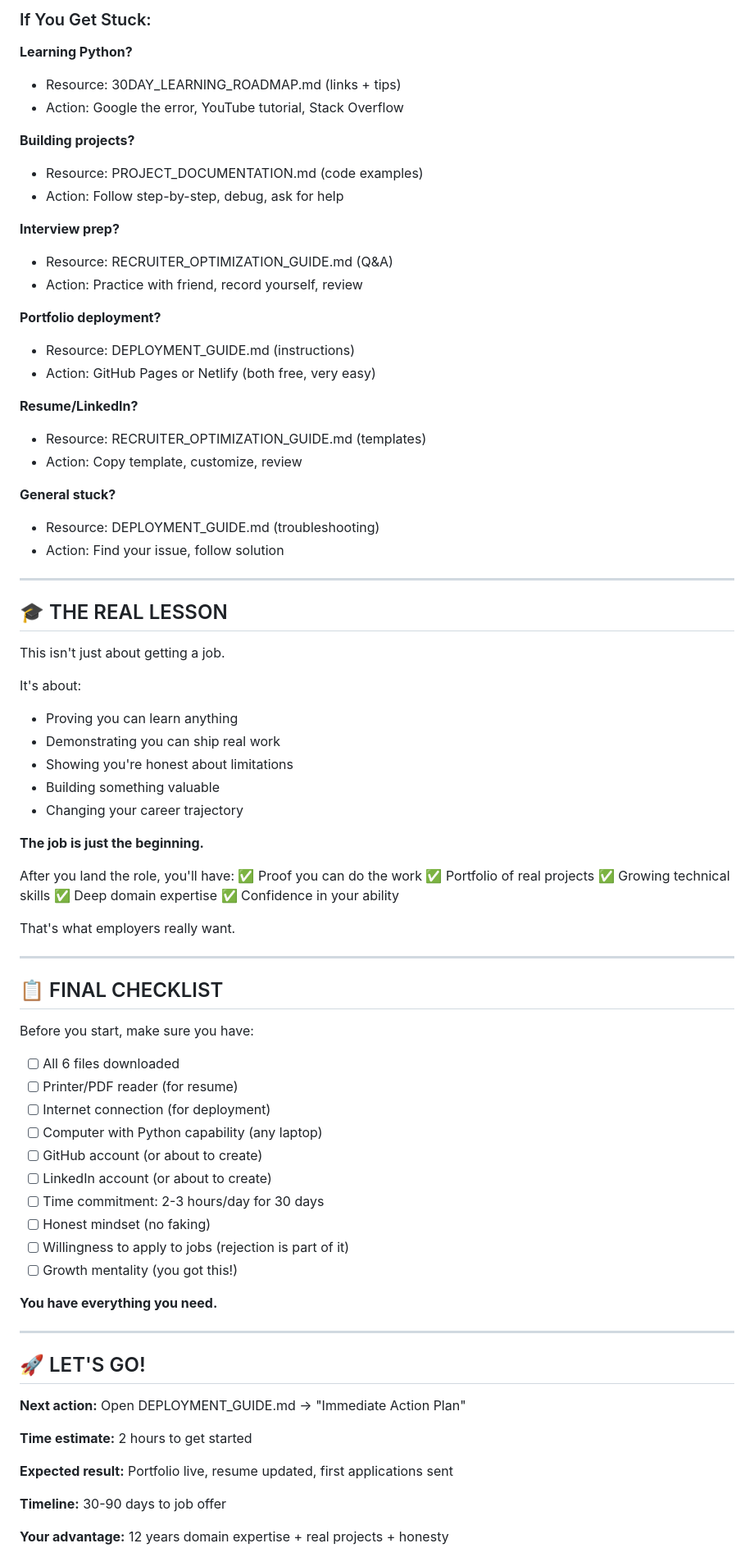
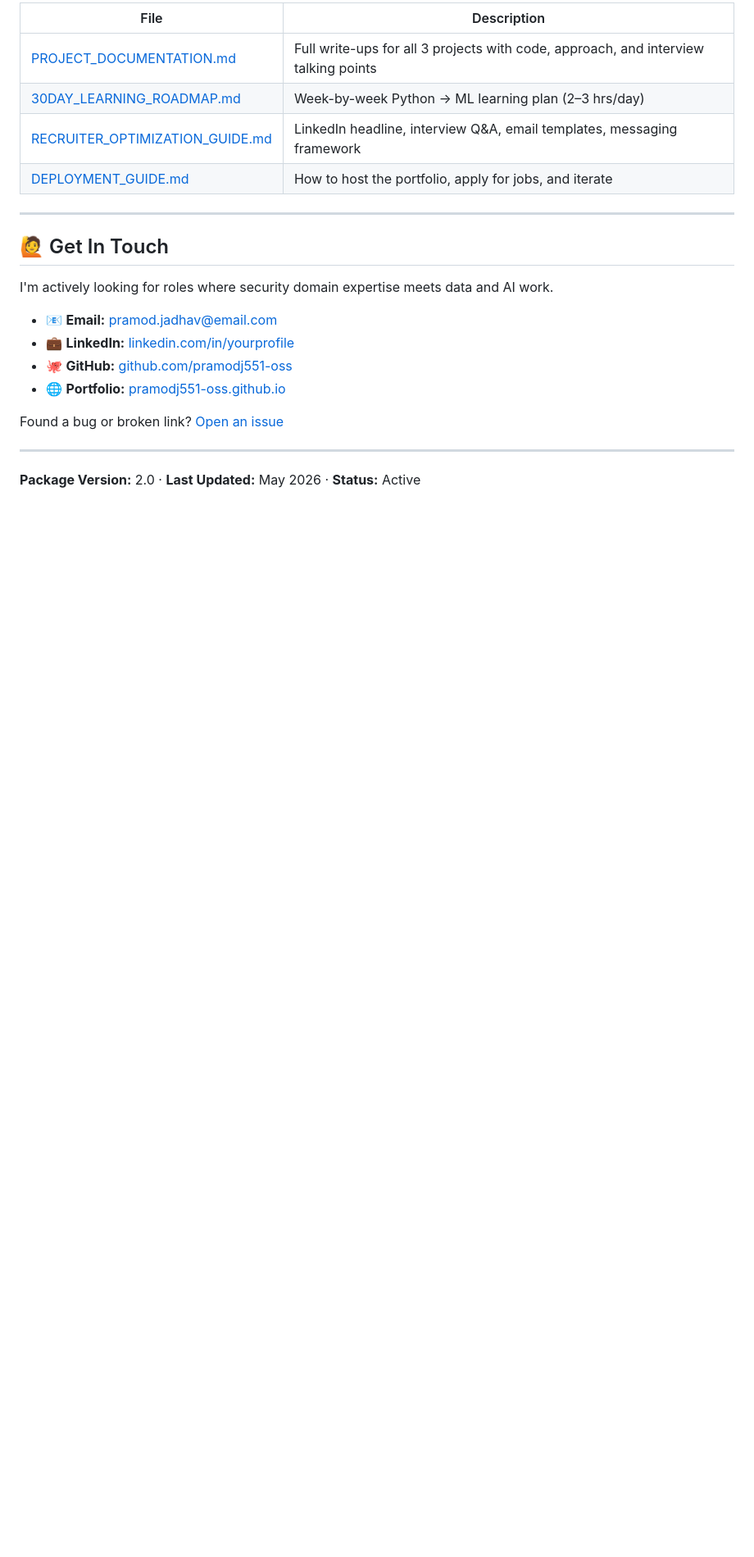
Before and after one commit to pramodj551-oss/Portfolio-, a Markdown page: README.md, the part around one of its changes. Shown at 82% size. GitHub-like rendering; blank space fills up the shorter version.

Commit message:
Revise README for improved clarity and structure
Updated README to enhance portfolio presentation and usability.

```diff
--- a/README.md
+++ b/README.md
@@ -278,84 +121,25 @@ Not overnight, but definitely doable
 
-### If You Get Stuck:
-
-**Learning Python?**
-- Resource: 30DAY_LEARNING_ROADMAP.md (links + tips)
-- Action: Google the error, YouTube tutorial, Stack Overflow
-
-**Building projects?**
-- Resource: PROJECT_DOCUMENTATION.md (code examples)
-- Action: Follow step-by-step, debug, ask for help
-
-**Interview prep?**
-- Resource: RECRUITER_OPTIMIZATION_GUIDE.md (Q&A)
-- Action: Practice with friend, record yourself, review
-
-**Portfolio deployment?**
-- Resource: DEPLOYMENT_GUIDE.md (instructions)
-- Action: GitHub Pages or Netlify (both free, very easy)
-
-**Resume/LinkedIn?**
-- Resource: RECRUITER_OPTIMIZATION_GUIDE.md (templates)
-- Action: Copy template, customize, review
-
-**General stuck?**
-- Resource: DEPLOYMENT_GUIDE.md (troubleshooting)
-- Action: Find your issue, follow solution
+| File | Description |
+|---|---|
+| [PROJECT_DOCUMENTATION.md](./docs/PROJECT_DOCUMENTATION.md) | Full write-ups for all 3 projects with code, approach, and interview talking points |
+| [30DAY_LEARNING_ROADMAP.md](./docs/30DAY_LEARNING_ROADMAP.md) | Week-by-week Python → ML learning plan (2–3 hrs/day) |
+| [RECRUITER_OPTIMIZATION_GUIDE.md](./docs/RECRUITER_OPTIMIZATION_GUIDE.md) | LinkedIn headline, interview Q&A, email templates, messaging framework |
+| [DEPLOYMENT_GUIDE.md](./docs/DEPLOYMENT_GUIDE.md) | How to host the portfolio, apply for jobs, and iterate |
 
 ---
 
-## 🎓 THE REAL LESSON
+## 🙋 Get In Touch
 
-This isn't just about getting a job.
+I'm actively looking for roles where security domain expertise meets data and AI work.
 
-It's about:
-- Proving you can learn anything
-- Demonstrating you can ship real work
-- Showing you're honest about limitations
-- Building something valuable
-- Changing your career trajectory
+- 📧 **Email:** pramod.jadhav@email.com
+- 💼 **LinkedIn:** [linkedin.com/in/yourprofile](https://linkedin.com/in/yourprofile)
+- 🐙 **GitHub:** [github.com/pramodj551-oss](https://github.com/pramodj551-oss)
+- 🌐 **Portfolio:** [pramodj551-oss.github.io](https://pramodj551-oss.github.io)
 
-**The job is just the beginning.**
-
-After you land the role, you'll have:
-✅ Proof you can do the work
-✅ Portfolio of real projects
-✅ Growing technical skills
-✅ Deep domain expertise
-✅ Confidence in your ability
-
-That's what employers really want.
+Found a bug or broken link? [Open an issue](https://github.com/pramodj551-oss/Portfolio-/issues)
 
 ---
 
-## 📋 FINAL CHECKLIST
+**Package Version:** 2.0 · **Last Updated:** May 2026 · **Status:** Active
 
-Before you start, make sure you have:
-
-- [ ] All 6 files downloaded
-- [ ] Printer/PDF reader (for resume)
-- [ ] Internet connection (for deployment)
-- [ ] Computer with Python capability (any laptop)
-- [ ] GitHub account (or about to create)
-- [ ] LinkedIn account (or about to create)
-- [ ] Time commitment: 2-3 hours/day for 30 days
-- [ ] Honest mindset (no faking)
-- [ ] Willingness to apply to jobs (rejection is part of it)
-- [ ] Growth mentality (you got this!)
-
-**You have everything you need.**
-
----
-
-## 🚀 LET'S GO!
-
-**Next action:** Open DEPLOYMENT_GUIDE.md → "Immediate Action Plan"
-
-**Time estimate:** 2 hours to get started
-
-**Expected result:** Portfolio live, resume updated, first applications sent
-
-**Timeline:** 30-90 days to job offer
-
-**Your advantage:** 12 years domain expertise + real projects + honesty
-
```
Also changed, not shown: other parts of README.md (+77 -263 lines).
